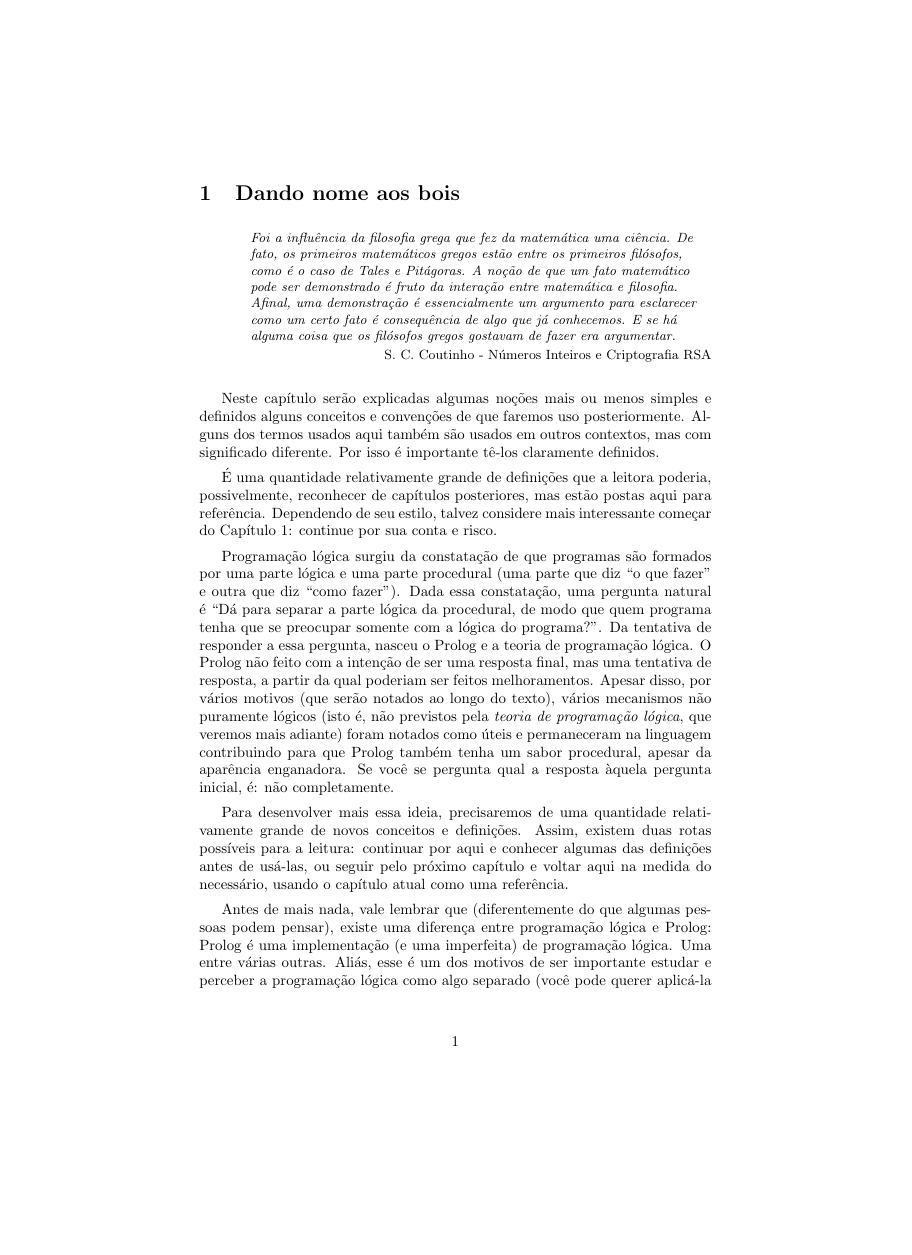
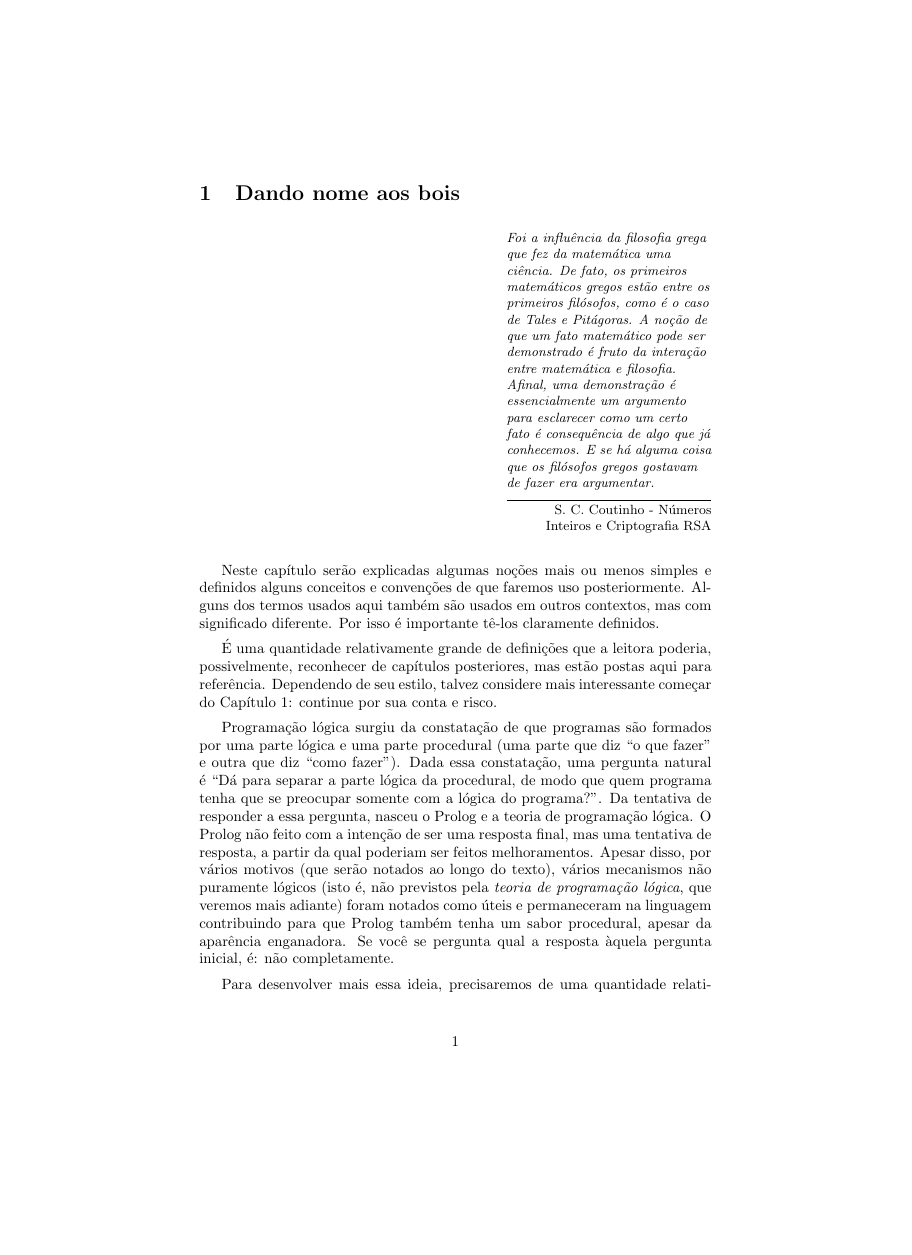
Before and after one commit to ericlesaquiles/Otimizacao-por-restricoes-logicas, a LaTeX document (doc/Cap0/[LOG] Cap0.tex): page 1 of 6, the shorter picture padded with empty space. Compiled offline with pdfLaTeX.

Commit message:
[UP] Minor fixes on Cap0

```diff
--- a/doc/Cap0/[LOG] Cap0.tex
+++ b/doc/Cap0/[LOG] Cap0.tex
@@ -1,31 +1,6 @@
 \documentclass{article}
-\usepackage[utf8]{inputenc}
-\usepackage[portuguese]{babel}
-\usepackage[utf8]{inputenc}
-\usepackage{placeins}
 
-\usepackage{amsthm}
-\usepackage[ruled,vlined,linesnumbered]{algorithm2e}
-
-\usepackage{listings}
-\lstset{language=Prolog}
-\renewcommand{\lstlistingname}{Código}
-
-\renewcommand\refname{Leituras adicionais}
-
-\newtheorem{definition}{Definição}[section]
-
-\theoremstyle{remark}
-\newtheorem*{remark}{Remark}
-
-\usepackage[ruled,vlined,linesnumbered]{algorithm2e}
-
-\setlength{\parskip}{.5em}
-
-\usepackage{epigraph}
-\setlength\epigraphwidth{0.9\linewidth}
-\setlength\epigraphrule{0pt}
-
+\input{../header.tex}
 
 
 %
```
Also changed, not shown: doc/Cap0/[LOG] Cap0.pdf, doc/Cap0/[LOG] Cap0.tex (10 more changed lines), 3 other files.
